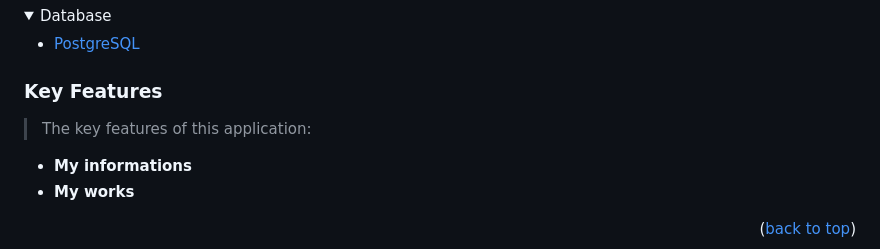
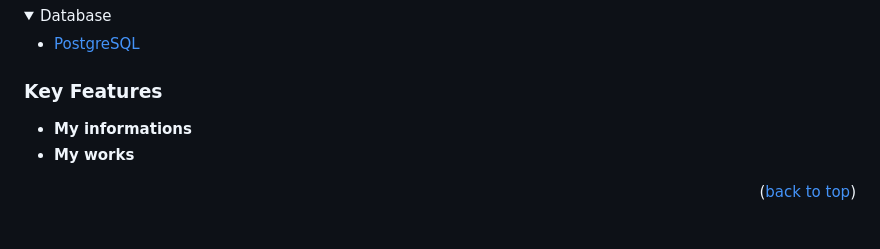
Before and after one commit to batoorsohail/microverse-course, a Markdown page: README.md, the part around the change. Drawn GitHub-style; folded sections open; blank space fills up the shorter version.

```diff
--- a/README.md
+++ b/README.md
@@ -56,8 +56,6 @@ This project has two pages. In the home page you can find about teachers, progra
 <!-- Features -->
 
 ### Key Features <a name="key-features"></a>
-
-> The key features of this application:
 
 - **My informations**
 - **My works**
```
